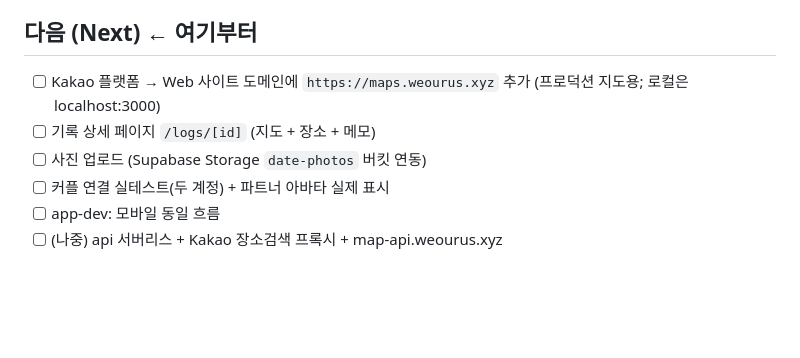
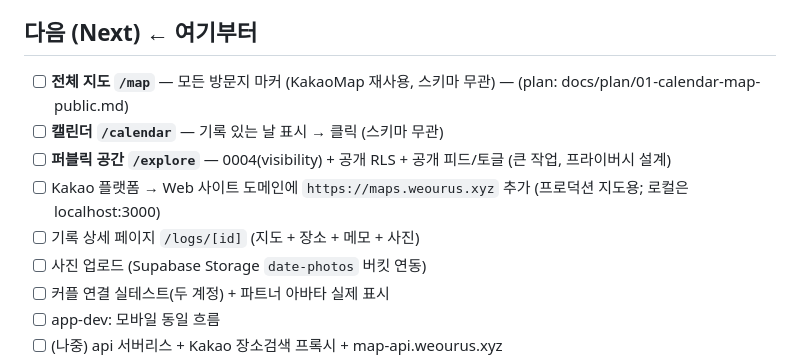
Before and after one commit to JeongHyeon1997/turbo-maps, a Markdown page: docs/PROGRESS.md, the part around the change. Drawn GitHub-style; blank space fills up the shorter version.

Commit message:
docs(planner): plan calendar / full map / public space features

```diff
--- a/docs/PROGRESS.md
+++ b/docs/PROGRESS.md
@@ -25,8 +25,11 @@
 - [x] **배포: `maps-web` → blueteams 팀, GitHub 자동배포, `maps.weourus.xyz` 라이브** (Root Directory=apps/web)
 
 ## 다음 (Next)   ← 여기부터
+- [ ] **전체 지도 `/map`** — 모든 방문지 마커 (KakaoMap 재사용, 스키마 무관) — (plan: docs/plan/01-calendar-map-public.md)
+- [ ] **캘린더 `/calendar`** — 기록 있는 날 표시 → 클릭 (스키마 무관)
+- [ ] **퍼블릭 공간 `/explore`** — 0004(visibility) + 공개 RLS + 공개 피드/토글 (큰 작업, 프라이버시 설계)
 - [ ] Kakao 플랫폼 → Web 사이트 도메인에 `https://maps.weourus.xyz` 추가 (프로덕션 지도용; 로컬은 localhost:3000)
-- [ ] 기록 상세 페이지 `/logs/[id]` (지도 + 장소 + 메모)
+- [ ] 기록 상세 페이지 `/logs/[id]` (지도 + 장소 + 메모 + 사진)
 - [ ] 사진 업로드 (Supabase Storage `date-photos` 버킷 연동)
 - [ ] 커플 연결 실테스트(두 계정) + 파트너 아바타 실제 표시
 - [ ] app-dev: 모바일 동일 흐름
```
Also changed, not shown: docs/plan/01-calendar-map-public.md (added, +32 -0 lines).
